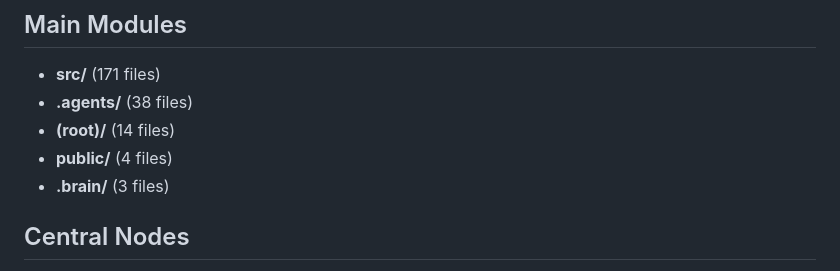
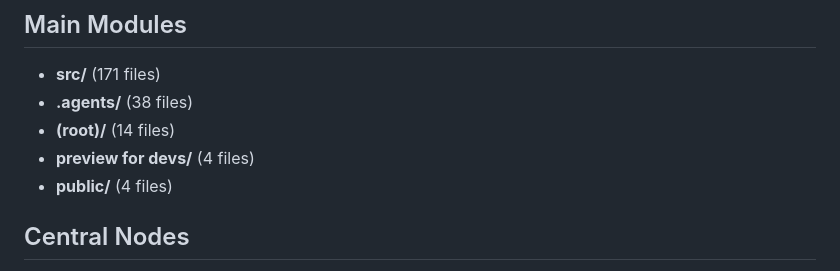
Before and after one commit to TrungLegit/PixTel, a Markdown page: .brain/INDEX.md, the part around one of its changes. GitHub-like rendering.

```diff
--- a/.brain/INDEX.md
+++ b/.brain/INDEX.md
@@ -8,8 +8,8 @@
 - **src/** (171 files)
 - **.agents/** (38 files)
 - **(root)/** (14 files)
+- **preview for devs/** (4 files)
 - **public/** (4 files)
-- **.brain/** (3 files)
 
 ## Central Nodes
 - `file:src/game.ts` (file, 78 links): Rendered Town STASH CHEST beside Spawn, wired [F] stash modal, integrated live ground-loot Auto-Sell and dynamic bagCapacity magnet + SaveDataV2 persistence.
```
Also changed, not shown: other parts of .brain/INDEX.md (+1 -1 lines), DEV_LOG.md (+11 -0 lines), preview for devs/2026-11-26-v2.7-all-97-base-items-preview.md (added, +39 -0 lines), preview for devs/README.md (+1 -0 lines), preview for devs/assets/preview_1_hidden_relics.png (added), preview for devs/assets/preview_2_class_weapons.png (added), preview for devs/assets/preview_3_armor_accessories.png (added), preview for devs/assets/preview_4_consumables_materials.png (added), preview for devs/assets/preview_5_3d_special_gear.png (added), 2 other files.
